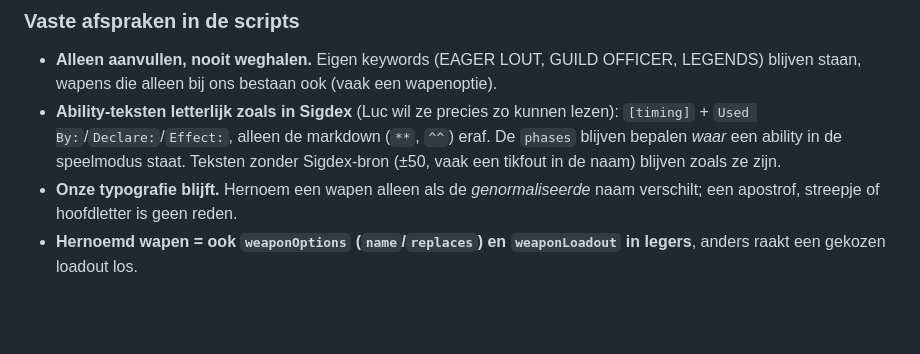
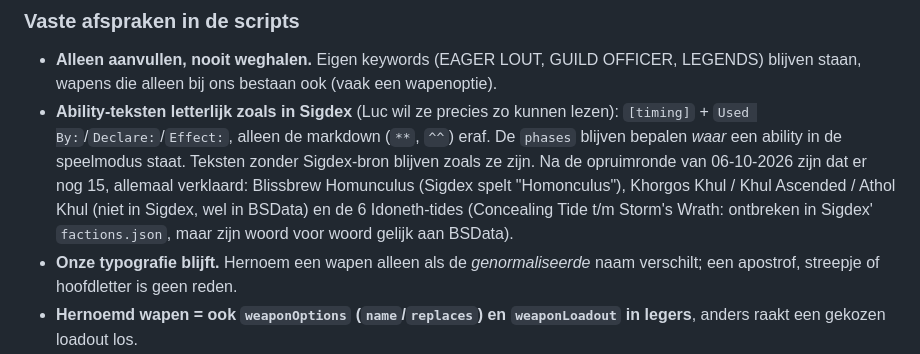
Before and after one commit to LdeGroen/aoscompanion, a Markdown page: CLAUDE.md, the part around the change. GitHub-like rendering; blank space fills up the shorter version.

Commit message:
CLAUDE.md: resterende teksten zonder Sigdex-bron verklaard
Co-Authored-By: Claude Opus 5.5 <noreply@anthropic.com>

```diff
--- a/CLAUDE.md
+++ b/CLAUDE.md
@@ -951,7 +951,10 @@ schrijft met 250 ms vertraging naar schijf.
 - **Ability-teksten letterlijk zoals in Sigdex** (Luc wil ze precies zo kunnen lezen):
   `[timing]` + `Used By:`/`Declare:`/`Effect:`, alleen de markdown (`**`, `^^`) eraf. De
   `phases` blijven bepalen *waar* een ability in de speelmodus staat. Teksten zonder
-  Sigdex-bron (±50, vaak een tikfout in de naam) blijven zoals ze zijn.
+  Sigdex-bron blijven zoals ze zijn. Na de opruimronde van 06-10-2026 zijn dat er nog 15, allemaal
+  verklaard: Blissbrew Homunculus (Sigdex spelt "Homonculus"), Khorgos Khul / Khul Ascended /
+  Athol Khul (niet in Sigdex, wel in BSData) en de 6 Idoneth-tides (Concealing Tide t/m Storm's
+  Wrath: ontbreken in Sigdex' `factions.json`, maar zijn woord voor woord gelijk aan BSData).
 - **Onze typografie blijft.** Hernoem een wapen alleen als de *genormaliseerde* naam verschilt;
   een apostrof, streepje of hoofdletter is geen reden.
 - **Hernoemd wapen = ook `weaponOptions` (`name`/`replaces`) en `weaponLoadout` in legers**,
```
